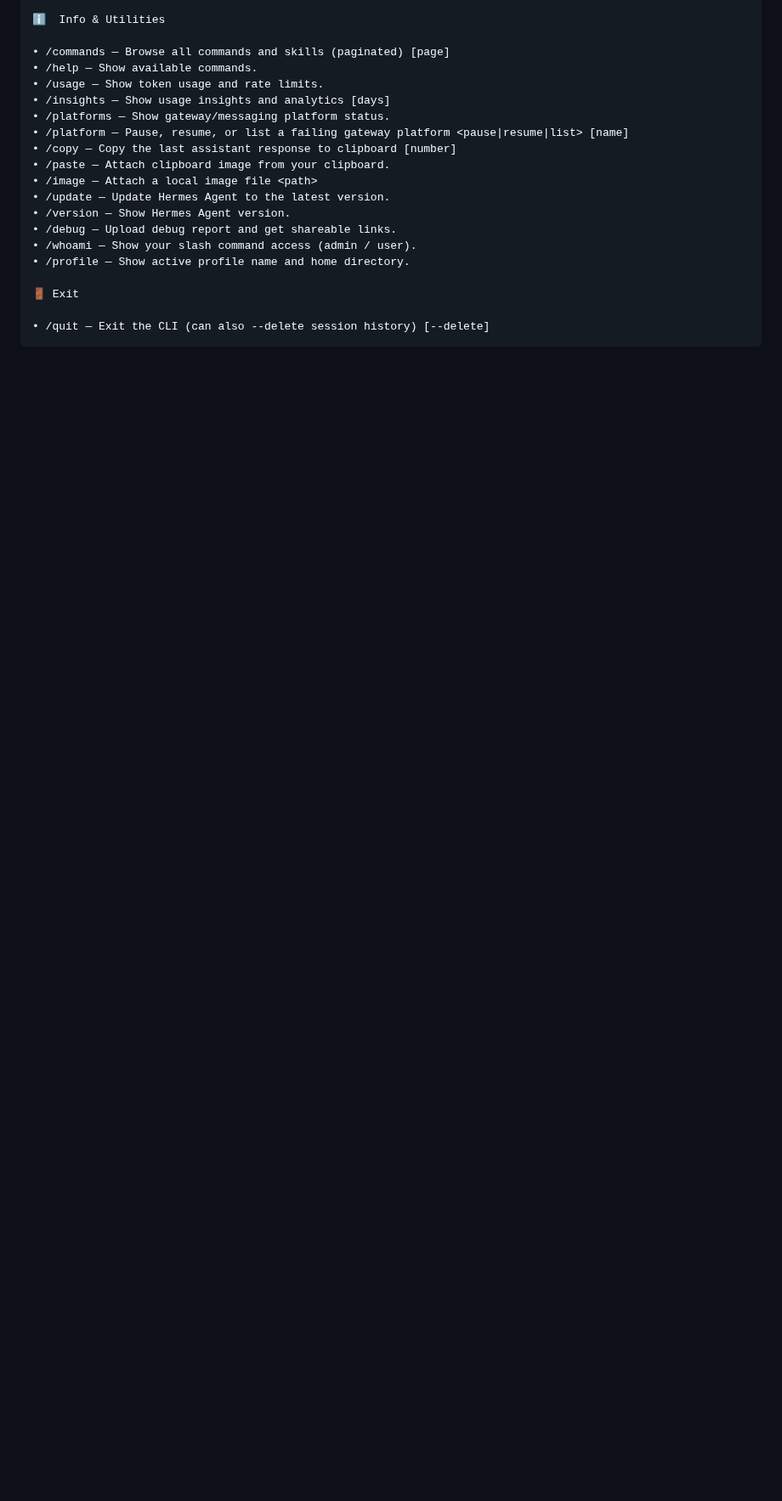
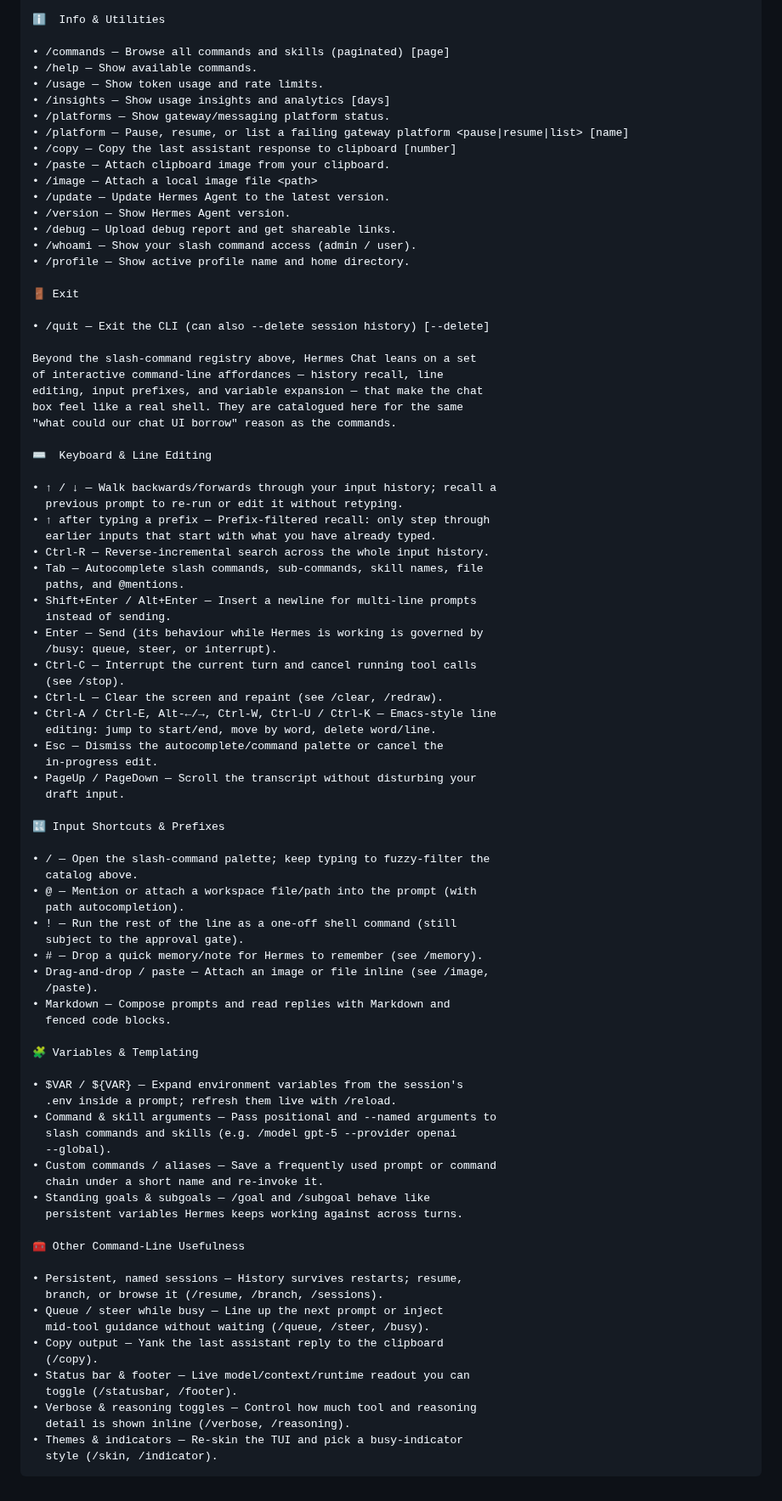
Before and after one commit to japer-technology/ubuntu-zombie, a Markdown page: docs/research/HERMES-CHAT-COMMANDS.md, the part around the change. Shown at 85% size. Rendered like a GitHub page; blank space fills up the shorter version.

Commit message:
docs: catalogue Hermes Chat interactive UX affordances

```diff
--- a/docs/research/HERMES-CHAT-COMMANDS.md
+++ b/docs/research/HERMES-CHAT-COMMANDS.md
@@ -86,3 +86,73 @@
     🚪 Exit
 
     • /quit — Exit the CLI (can also --delete session history) [--delete]
+
+    Beyond the slash-command registry above, Hermes Chat leans on a set
+    of interactive command-line affordances — history recall, line
+    editing, input prefixes, and variable expansion — that make the chat
+    box feel like a real shell. They are catalogued here for the same
+    "what could our chat UI borrow" reason as the commands.
+
+    ⌨️  Keyboard & Line Editing
+
+    • ↑ / ↓ — Walk backwards/forwards through your input history; recall a
+      previous prompt to re-run or edit it without retyping.
+    • ↑ after typing a prefix — Prefix-filtered recall: only step through
+      earlier inputs that start with what you have already typed.
+    • Ctrl-R — Reverse-incremental search across the whole input history.
+    • Tab — Autocomplete slash commands, sub-commands, skill names, file
+      paths, and @mentions.
+    • Shift+Enter / Alt+Enter — Insert a newline for multi-line prompts
+      instead of sending.
+    • Enter — Send (its behaviour while Hermes is working is governed by
+      /busy: queue, steer, or interrupt).
+    • Ctrl-C — Interrupt the current turn and cancel running tool calls
+      (see /stop).
+    • Ctrl-L — Clear the screen and repaint (see /clear, /redraw).
+    • Ctrl-A / Ctrl-E, Alt-←/→, Ctrl-W, Ctrl-U / Ctrl-K — Emacs-style line
+      editing: jump to start/end, move by word, delete word/line.
+    • Esc — Dismiss the autocomplete/command palette or cancel the
+      in-progress edit.
+    • PageUp / PageDown — Scroll the transcript without disturbing your
+      draft input.
+
+    🔣 Input Shortcuts & Prefixes
+
+    • / — Open the slash-command palette; keep typing to fuzzy-filter the
+      catalog above.
+    • @ — Mention or attach a workspace file/path into the prompt (with
+      path autocompletion).
+    • ! — Run the rest of the line as a one-off shell command (still
+      subject to the approval gate).
+    • # — Drop a quick memory/note for Hermes to remember (see /memory).
+    • Drag-and-drop / paste — Attach an image or file inline (see /image,
+      /paste).
+    • Markdown — Compose prompts and read replies with Markdown and
+      fenced code blocks.
+
+    🧩 Variables & Templating
+
+    • $VAR / ${VAR} — Expand environment variables from the session's
+      .env inside a prompt; refresh them live with /reload.
+    • Command & skill arguments — Pass positional and --named arguments to
+      slash commands and skills (e.g. /model gpt-5 --provider openai
+      --global).
+    • Custom commands / aliases — Save a frequently used prompt or command
+      chain under a short name and re-invoke it.
+    • Standing goals & subgoals — /goal and /subgoal behave like
+      persistent variables Hermes keeps working against across turns.
+
+    🧰 Other Command-Line Usefulness
+
+    • Persistent, named sessions — History survives restarts; resume,
+      branch, or browse it (/resume, /branch, /sessions).
+    • Queue / steer while busy — Line up the next prompt or inject
+      mid-tool guidance without waiting (/queue, /steer, /busy).
+    • Copy output — Yank the last assistant reply to the clipboard
+      (/copy).
+    • Status bar & footer — Live model/context/runtime readout you can
+      toggle (/statusbar, /footer).
+    • Verbose & reasoning toggles — Control how much tool and reasoning
+      detail is shown inline (/verbose, /reasoning).
+    • Themes & indicators — Re-skin the TUI and pick a busy-indicator
+      style (/skin, /indicator).
```
